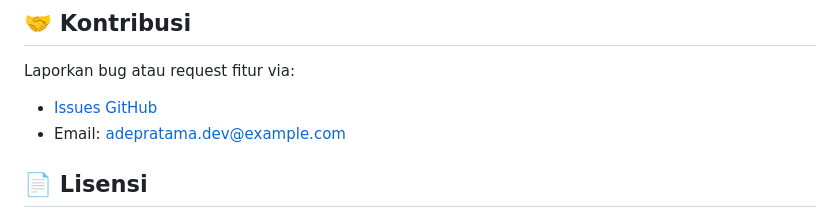
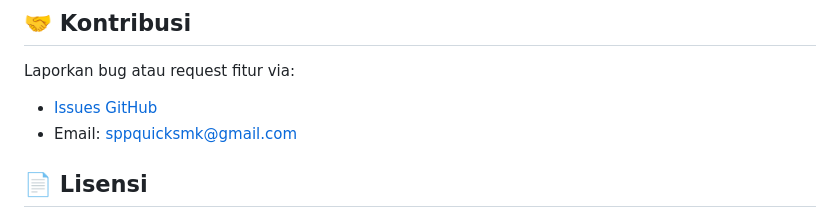
Before and after one commit to HolyBytes/Tetris-sederhana, a Markdown page: README.md, the part around the change. GitHub-like rendering.

```diff
--- a/README.md
+++ b/README.md
@@ -96,7 +96,7 @@
 
 Laporkan bug atau request fitur via:
 - [Issues GitHub](https://github.com/HolyBytes/Tetris-sederhana/issues)
-- Email: adepratama.dev@example.com
+- Email: sppquicksmk@gmail.com
 
 ## 📄 Lisensi
 
```
